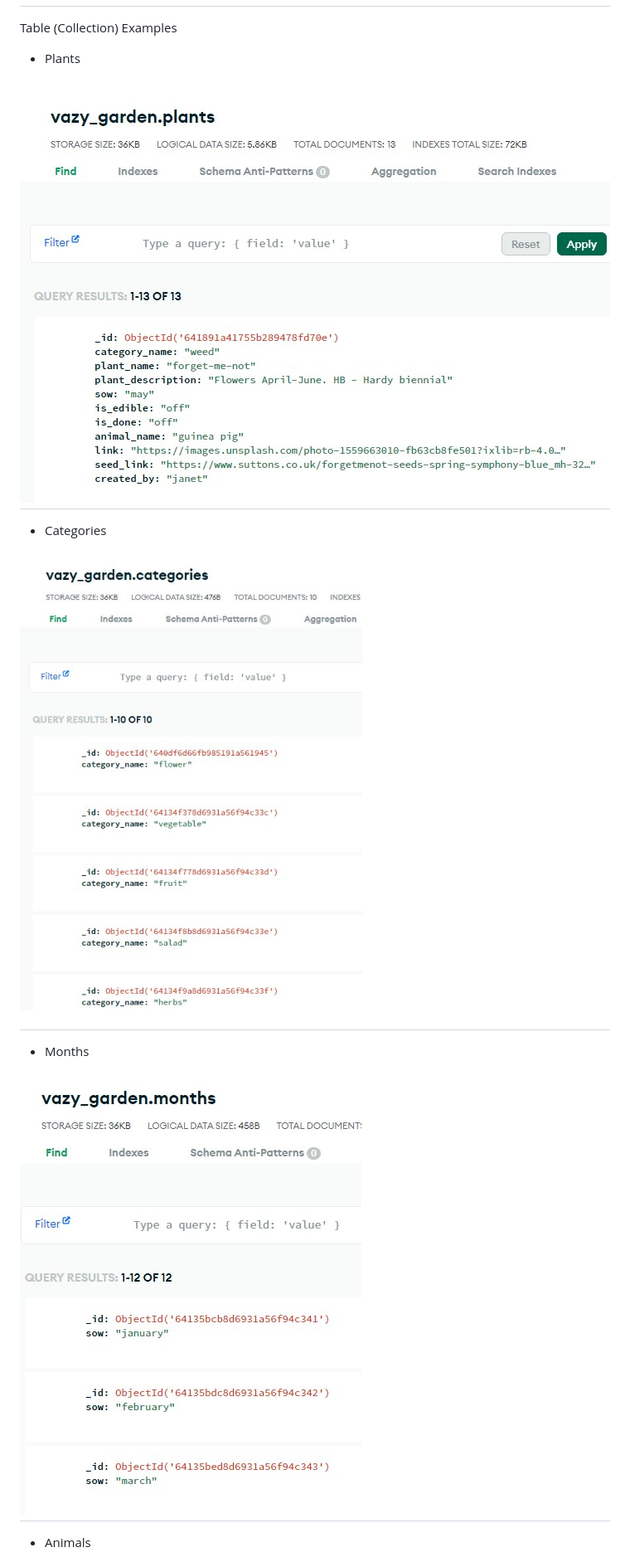
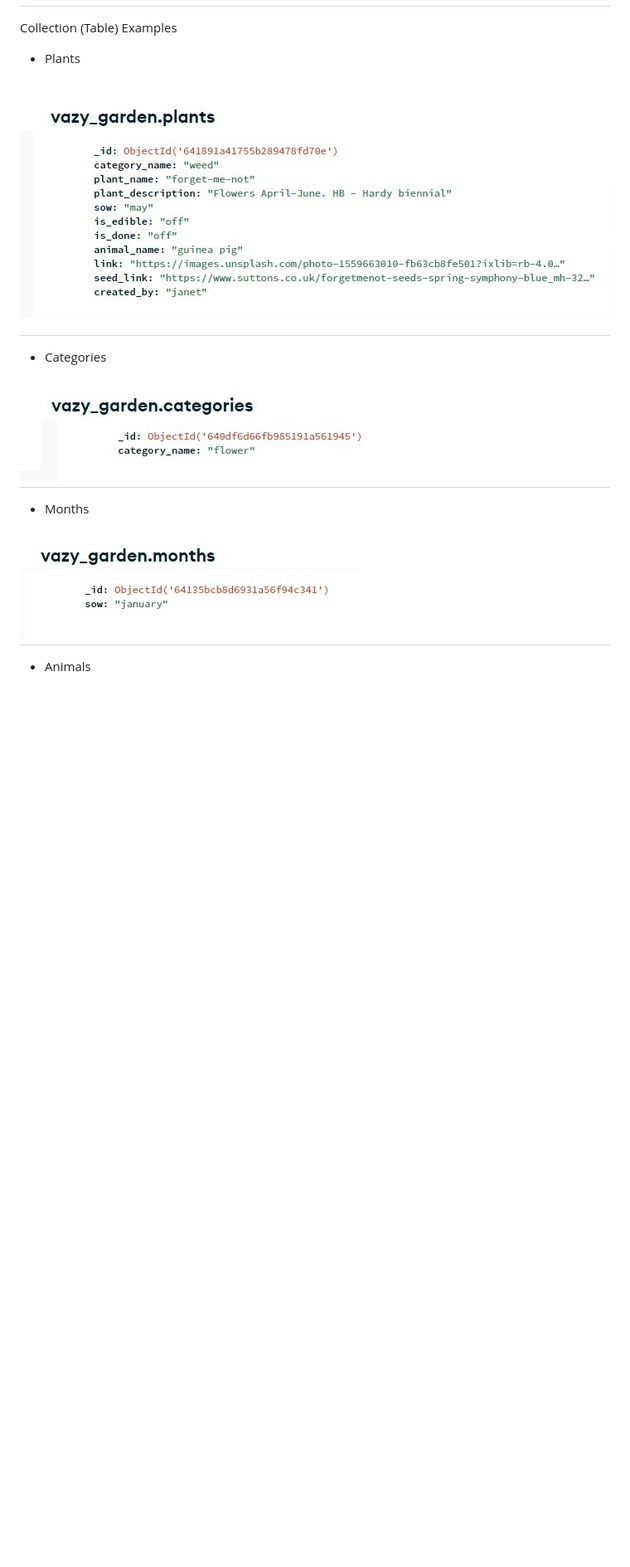
Before and after one commit to janet-dev/ci-milestone-project-3, a Markdown page: README.md, the part around one of its changes. Shown at 83% size. GitHub-like rendering; pictures changed too: docs/pictures/db-categories.jpg, docs/pictures/db-months.jpg, docs/pictures/db-plants.jpg; blank space fills up the shorter version.

```diff
--- a/README.md
+++ b/README.md
@@ -180,7 +180,7 @@ Database Entity Relationship Diagram (MongoDB)
 
 <h2 align="left"><img src="docs/pictures/db-erd.jpg"></h2>
 
-Table (Collection) Examples
+Collection (Table) Examples
 
 * Plants
 <h2 align="left"><img src="docs/pictures/db-plants.jpg"></h2>
```
Also changed, not shown: other parts of README.md (+1 -1 lines), docs/pictures/db-animals.jpg, docs/pictures/db-users.jpg.
